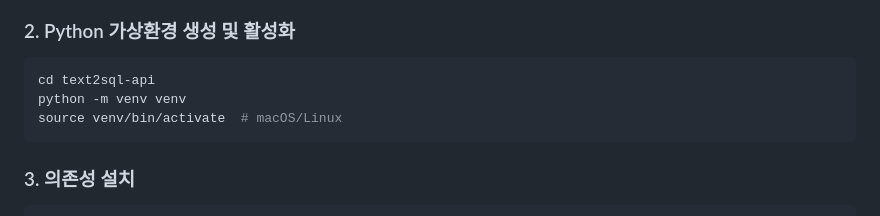
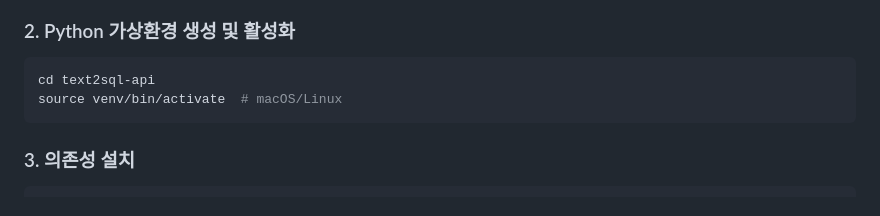
Before and after one commit to Curycu/exact_text2sql, a Markdown page: README.md, the part around the change. Drawn GitHub-style.

````diff
--- a/README.md
+++ b/README.md
@@ -52,7 +52,6 @@ cd text2sql
 ### 2. Python 가상환경 생성 및 활성화
 ```bash
 cd text2sql-api
-python -m venv venv
 source venv/bin/activate  # macOS/Linux
 ```
 
````
